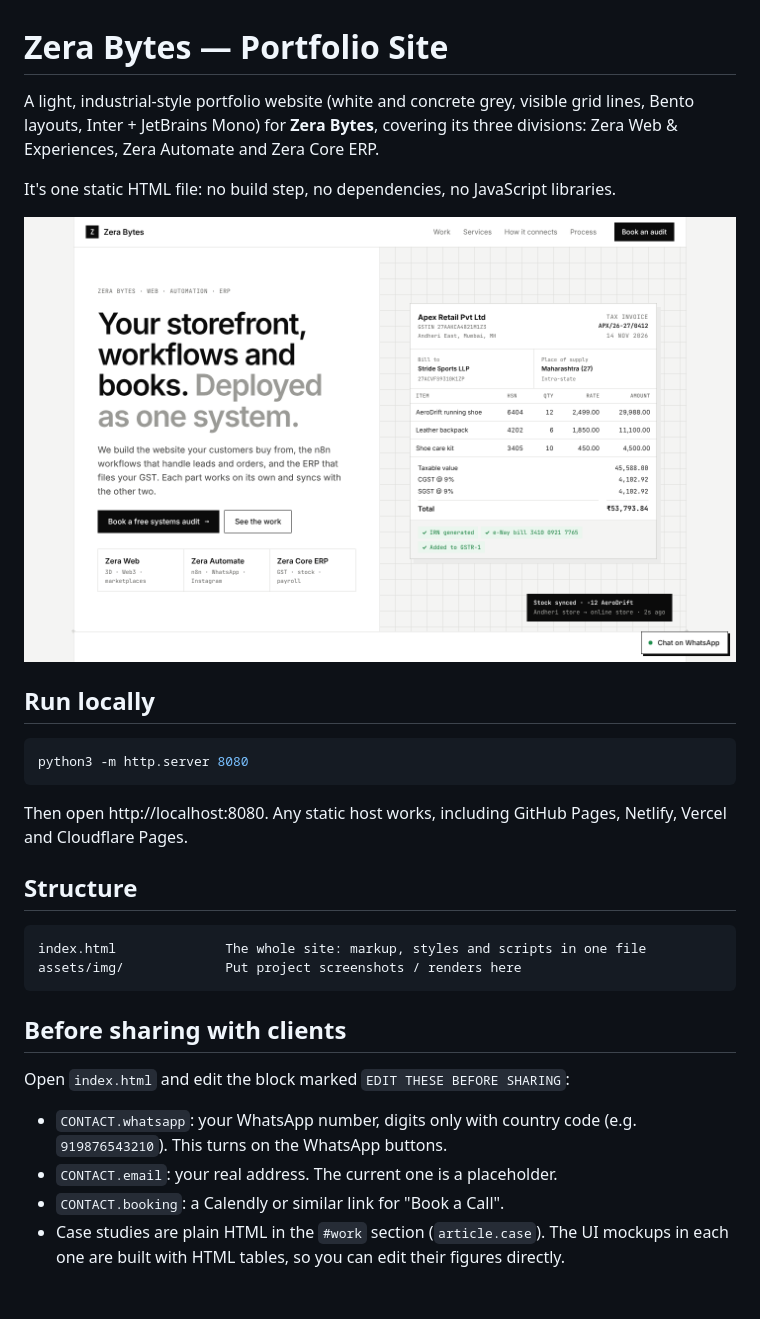
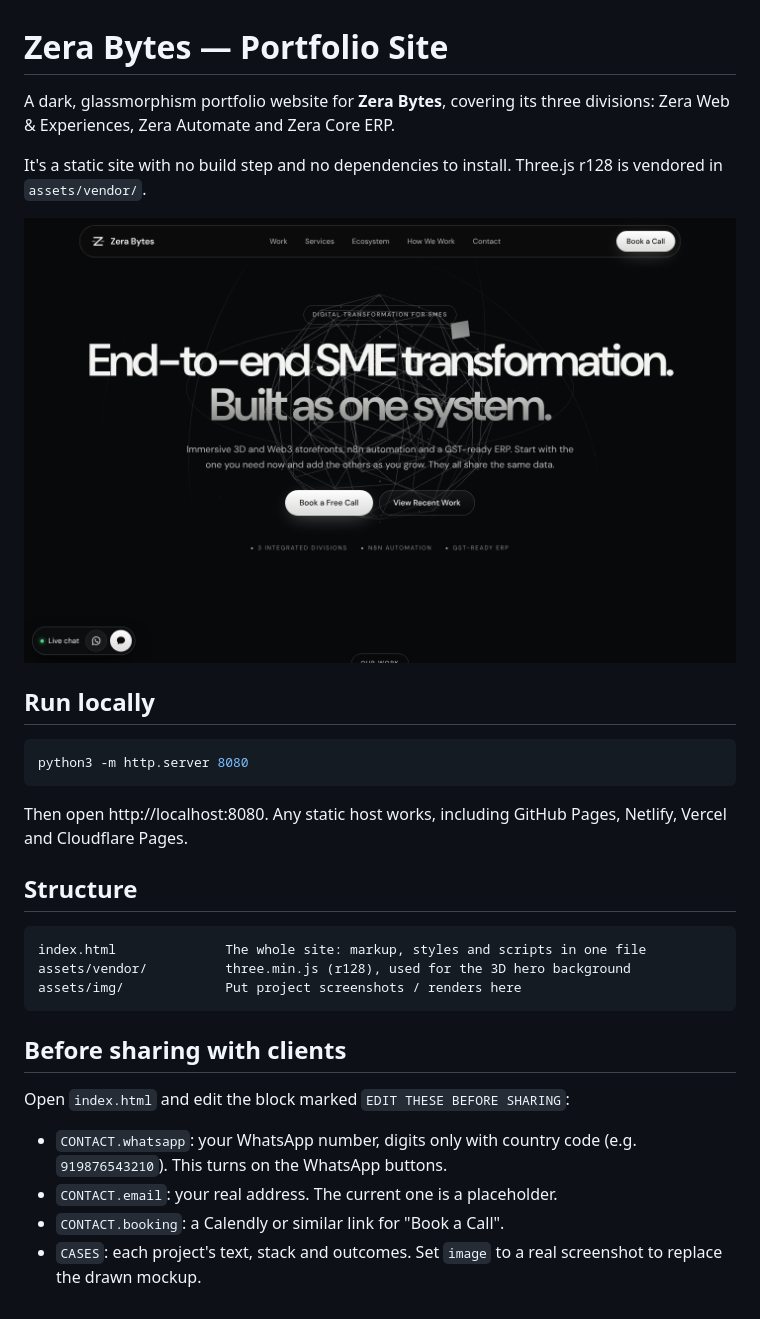
Before and after one commit to RIJURAJAN2027/ZERAVISTA, a Markdown page: README.md, the part around the change. Drawn GitHub-style; pictures changed too: assets/img/preview-desktop.png.

````diff
--- a/README.md
+++ b/README.md
@@ -1,8 +1,8 @@
 # Zera Bytes — Portfolio Site
 
-A light, industrial-style portfolio website (white and concrete grey, visible grid lines, Bento layouts, Inter + JetBrains Mono) for **Zera Bytes**, covering its three divisions: Zera Web & Experiences, Zera Automate and Zera Core ERP.
+A dark, glassmorphism portfolio website for **Zera Bytes**, covering its three divisions: Zera Web & Experiences, Zera Automate and Zera Core ERP.
 
-It's one static HTML file: no build step, no dependencies, no JavaScript libraries.
+It's a static site with no build step and no dependencies to install. Three.js r128 is vendored in `assets/vendor/`.
 
 ![Preview](assets/img/preview-desktop.png)
 
@@ -18,6 +18,7 @@ Then open http://localhost:8080. Any static host works, including GitHub Pages,
 
 ```
 index.html              The whole site: markup, styles and scripts in one file
+assets/vendor/          three.min.js (r128), used for the 3D hero background
 assets/img/             Put project screenshots / renders here
 ```
 
@@ -28,4 +29,4 @@ Open `index.html` and edit the block marked `EDIT THESE BEFORE SHARING`:
 - `CONTACT.whatsapp`: your WhatsApp number, digits only with country code (e.g. `919876543210`). This turns on the WhatsApp buttons.
 - `CONTACT.email`: your real address. The current one is a placeholder.
 - `CONTACT.booking`: a Calendly or similar link for "Book a Call".
-- Case studies are plain HTML in the `#work` section (`article.case`). The UI mockups in each one are built with HTML tables, so you can edit their figures directly.
+- `CASES`: each project's text, stack and outcomes. Set `image` to a real screenshot to replace the drawn mockup.
````
Also changed, not shown: 2 other files.
